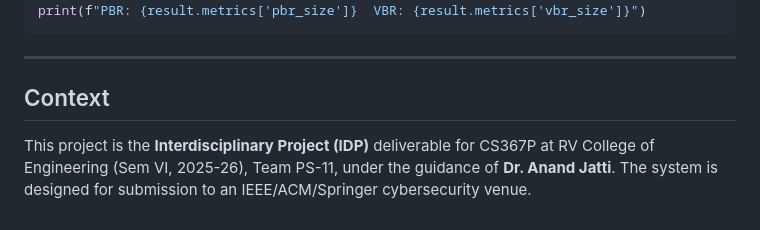
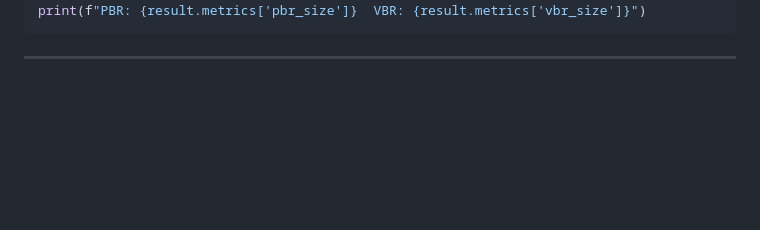
Before and after one commit to Hitme02/TrustField, a Markdown page: README.md, the part around the change. Rendered like a GitHub page; blank space fills up the shorter version.

Commit message:
README.md update
Removed context section from README.md.

````diff
--- a/README.md
+++ b/README.md
@@ -898,7 +898,3 @@ print(f"PBR: {result.metrics['pbr_size']}  VBR: {result.metrics['vbr_size']}")
 ```
 
 ---
-
-## Context
-
-This project is the **Interdisciplinary Project (IDP)** deliverable for CS367P at RV College of Engineering (Sem VI, 2025-26), Team PS-11, under the guidance of **Dr. Anand Jatti**. The system is designed for submission to an IEEE/ACM/Springer cybersecurity venue.
````
